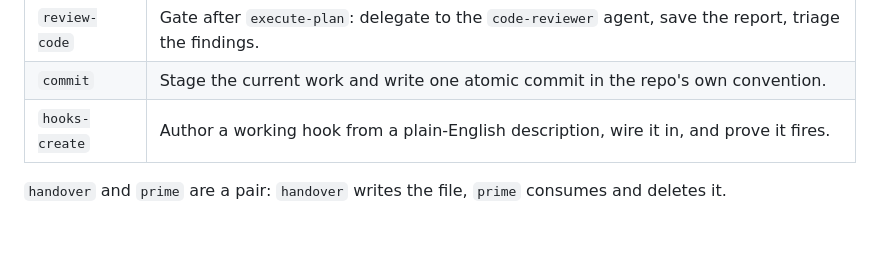
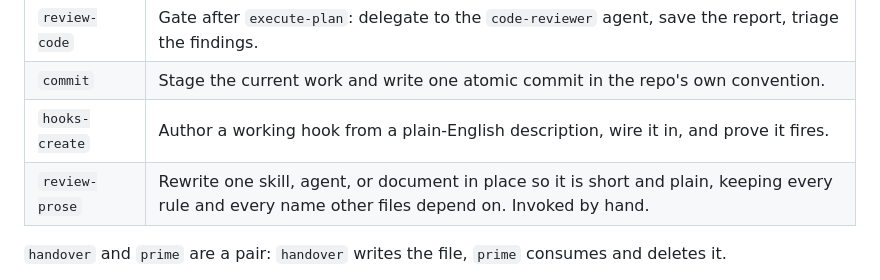
Before and after one commit to dezmon-fernandez/skillz, a Markdown page: README.md, the part around the change. Rendered like a GitHub page; blank space fills up the shorter version.

```diff
--- a/README.md
+++ b/README.md
@@ -16,6 +16,7 @@ into a project and adapted there.
 | `review-code` | Gate after `execute-plan`: delegate to the `code-reviewer` agent, save the report, triage the findings. |
 | `commit` | Stage the current work and write one atomic commit in the repo's own convention. |
 | `hooks-create` | Author a working hook from a plain-English description, wire it in, and prove it fires. |
+| `review-prose` | Rewrite one skill, agent, or document in place so it is short and plain, keeping every rule and every name other files depend on. Invoked by hand. |
 
 `handover` and `prime` are a pair: `handover` writes the file, `prime` consumes and deletes it.
 
```
Also changed, not shown: skills/review-prose/SKILL.md (added, +63 -0 lines).
